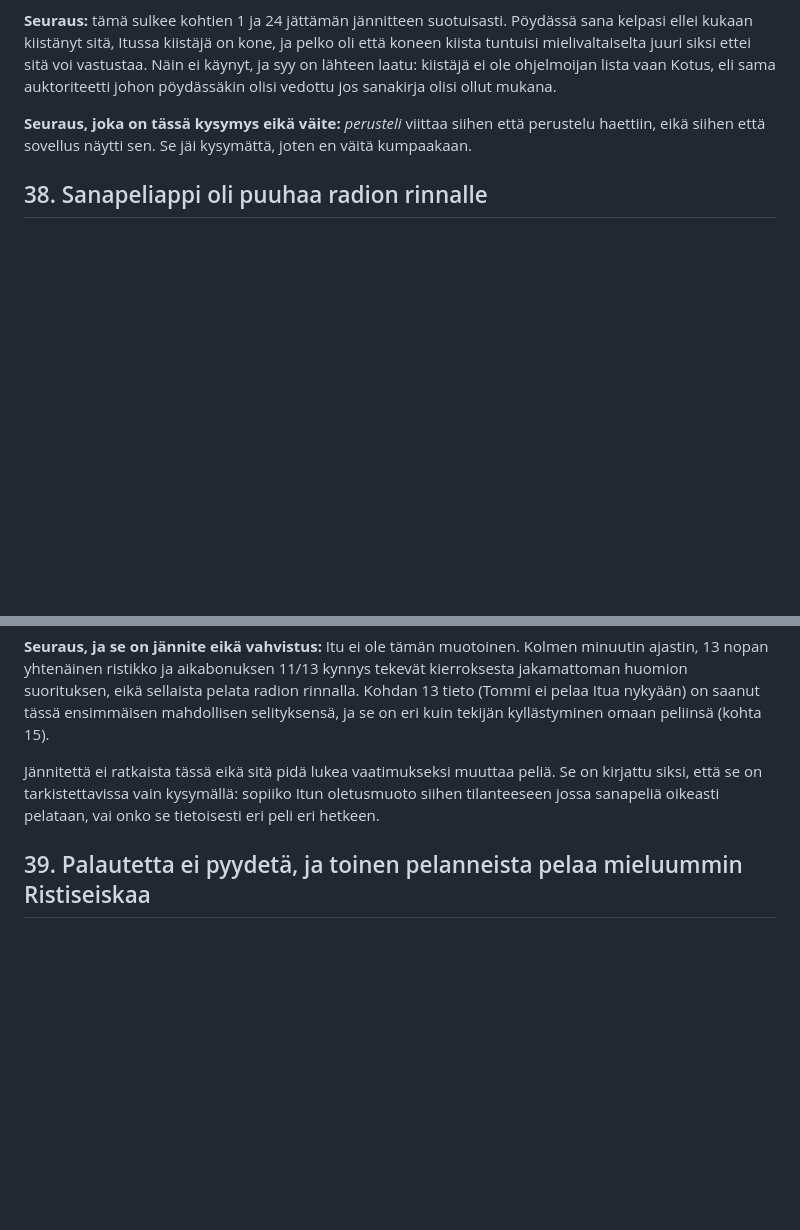
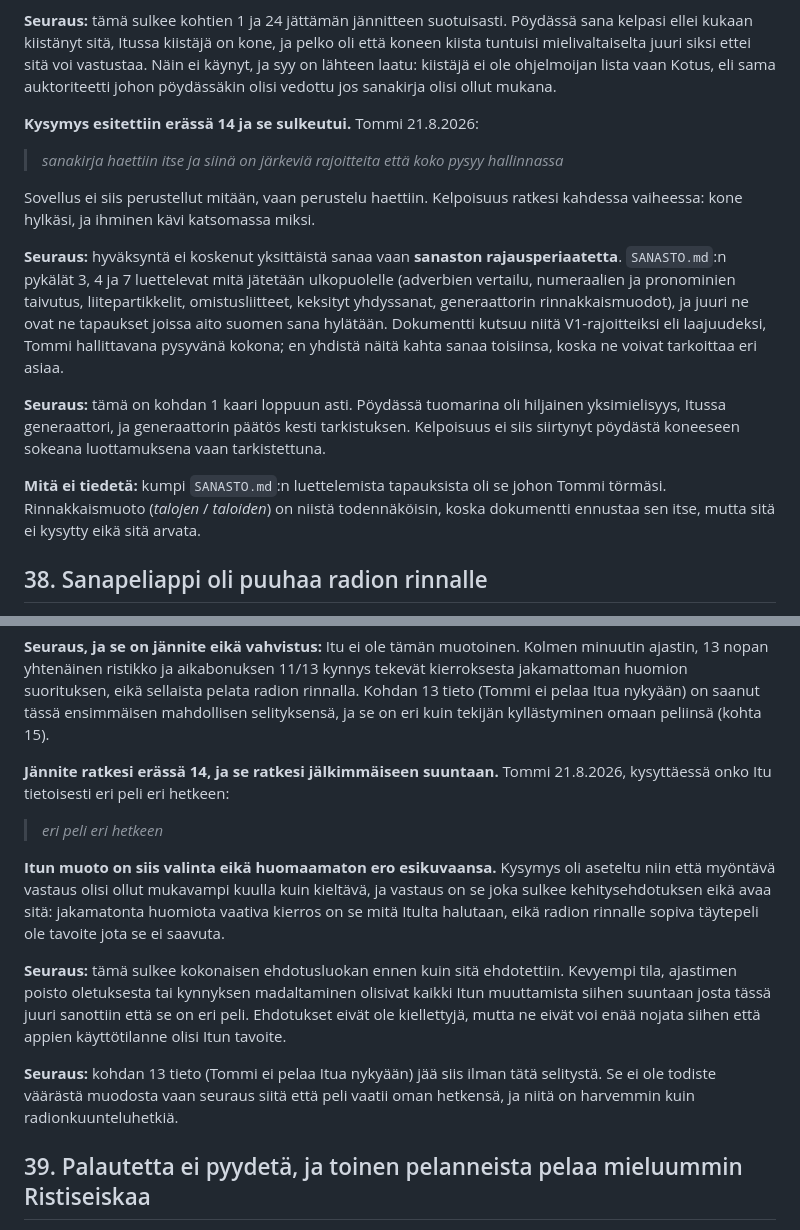
Before and after one commit to tommihaa/Itu, a Markdown page: SUBSTANSSI.md, 2 parts joined by grey strips. Drawn GitHub-style; blank space fills up the shorter version.

Commit message:
Substanssi erä 14 ja kanonikorjaus: aika on asetus, ei vakio
Kaksi avointa kohtaa sulkeutui. Kohta 37: sanakirjan perustelu haettiin itse,
sovellus ei näyttänyt sitä, ja hyväksytyksi tuli sanaston rajausperiaate eikä
yksittäinen sana. Kohta 38: Itu on tietoisesti eri peli eri hetkeen kuin ne
englanninkieliset apit, joten jakamatonta huomiota vaativa muoto on valinta.

Jälkimmäinen sulkee ehdotusluokan ennen kuin sitä ehdotettiin: kevyempi tila tai
ajastimen poisto oletuksesta eivät voi enää nojata siihen että appien
käyttötilanne olisi Itun tavoite.

Kanonimuutos ITU.md:hen sopimusmuutos-protokollan mukaan, Tommin kuittauksella:
ydinmekaniikka sanoi Peliaika 3 min mainitsematta että se on säädettävissä, kun
asetuspaneelin oma kohta tunsi neljä kestoa. Kanoni sanoi siis kahta eri asiaa
kahdessa kohdassa, ja vajaampi korjattiin.

Co-Authored-By: Claude Opus 5 <noreply@anthropic.com>

```diff
--- a/SUBSTANSSI.md
+++ b/SUBSTANSSI.md
@@ -602,8 +602,27 @@ mielivaltaiselta juuri siksi ettei sitä voi vastustaa. Näin ei käynyt, ja syy
 kiistäjä ei ole ohjelmoijan lista vaan Kotus, eli sama auktoriteetti johon pöydässäkin olisi
 vedottu jos sanakirja olisi ollut mukana.
 
-**Seuraus, joka on tässä kysymys eikä väite:** *perusteli* viittaa siihen että perustelu
-haettiin, eikä siihen että sovellus näytti sen. Se jäi kysymättä, joten en väitä kumpaakaan.
+**Kysymys esitettiin erässä 14 ja se sulkeutui.** Tommi 21.8.2026:
+
+> *sanakirja haettiin itse ja siinä on järkeviä rajoitteita että koko pysyy hallinnassa*
+
+Sovellus ei siis perustellut mitään, vaan perustelu haettiin. Kelpoisuus ratkesi kahdessa
+vaiheessa: kone hylkäsi, ja ihminen kävi katsomassa miksi.
+
+**Seuraus:** hyväksyntä ei koskenut yksittäistä sanaa vaan **sanaston rajausperiaatetta**.
+`SANASTO.md`:n pykälät 3, 4 ja 7 luettelevat mitä jätetään ulkopuolelle (adverbien vertailu,
+numeraalien ja pronominien taivutus, liitepartikkelit, omistusliitteet, keksityt yhdyssanat,
+generaattorin rinnakkaismuodot), ja juuri ne ovat ne tapaukset joissa aito suomen sana
+hylätään. Dokumentti kutsuu niitä V1-rajoitteiksi eli laajuudeksi, Tommi hallittavana pysyvänä
+kokona; en yhdistä näitä kahta sanaa toisiinsa, koska ne voivat tarkoittaa eri asiaa.
+
+**Seuraus:** tämä on kohdan 1 kaari loppuun asti. Pöydässä tuomarina oli hiljainen
+yksimielisyys, Itussa generaattori, ja generaattorin päätös kesti tarkistuksen. Kelpoisuus ei
+siis siirtynyt pöydästä koneeseen sokeana luottamuksena vaan tarkistettuna.
+
+**Mitä ei tiedetä:** kumpi `SANASTO.md`:n luettelemista tapauksista oli se johon Tommi törmäsi.
+Rinnakkaismuoto (*talojen* / *taloiden*) on niistä todennäköisin, koska dokumentti ennustaa sen
+itse, mutta sitä ei kysytty eikä sitä arvata.
 
 ## 38. Sanapeliappi oli puuhaa radion rinnalle
 
@@ -624,9 +643,24 @@ jakamattoman huomion suorituksen, eikä sellaista pelata radion rinnalla. Kohdan
 ei pelaa Itua nykyään) on saanut tässä ensimmäisen mahdollisen selityksensä, ja se on eri kuin
 tekijän kyllästyminen omaan peliinsä (kohta 15).
 
-Jännitettä ei ratkaista tässä eikä sitä pidä lukea vaatimukseksi muuttaa peliä. Se on kirjattu
-siksi, että se on tarkistettavissa vain kysymällä: sopiiko Itun oletusmuoto siihen tilanteeseen
-jossa sanapeliä oikeasti pelataan, vai onko se tietoisesti eri peli eri hetkeen.
+**Jännite ratkesi erässä 14, ja se ratkesi jälkimmäiseen suuntaan.** Tommi 21.8.2026,
+kysyttäessä onko Itu tietoisesti eri peli eri hetkeen:
+
+> *eri peli eri hetkeen*
+
+**Itun muoto on siis valinta eikä huomaamaton ero esikuvaansa.** Kysymys oli aseteltu niin että
+myöntävä vastaus olisi ollut mukavampi kuulla kuin kieltävä, ja vastaus on se joka sulkee
+kehitysehdotuksen eikä avaa sitä: jakamatonta huomiota vaativa kierros on se mitä Itulta
+halutaan, eikä radion rinnalle sopiva täytepeli ole tavoite jota se ei saavuta.
+
+**Seuraus:** tämä sulkee kokonaisen ehdotusluokan ennen kuin sitä ehdotettiin. Kevyempi tila,
+ajastimen poisto oletuksesta tai kynnyksen madaltaminen olisivat kaikki Itun muuttamista siihen
+suuntaan josta tässä juuri sanottiin että se on eri peli. Ehdotukset eivät ole kiellettyjä,
+mutta ne eivät voi enää nojata siihen että appien käyttötilanne olisi Itun tavoite.
+
+**Seuraus:** kohdan 13 tieto (Tommi ei pelaa Itua nykyään) jää siis ilman tätä selitystä. Se ei
+ole todiste väärästä muodosta vaan seuraus siitä että peli vaatii oman hetkensä, ja niitä on
+harvemmin kuin radionkuunteluhetkiä.
 
 ## 39. Palautetta ei pyydetä, ja toinen pelanneista pelaa mieluummin Ristiseiskaa
 
```
Also changed, not shown: ITU.md (+4 -1 lines).
